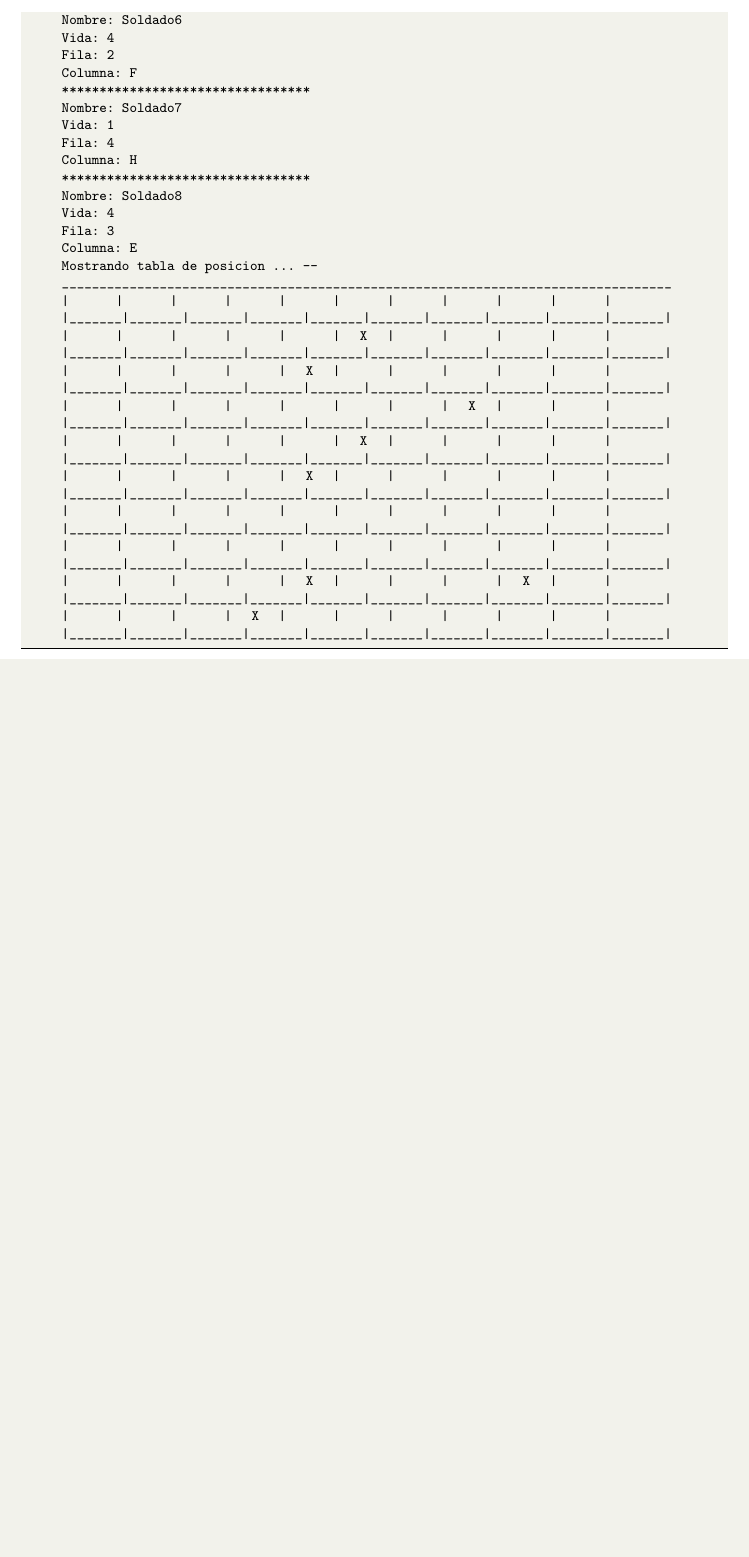
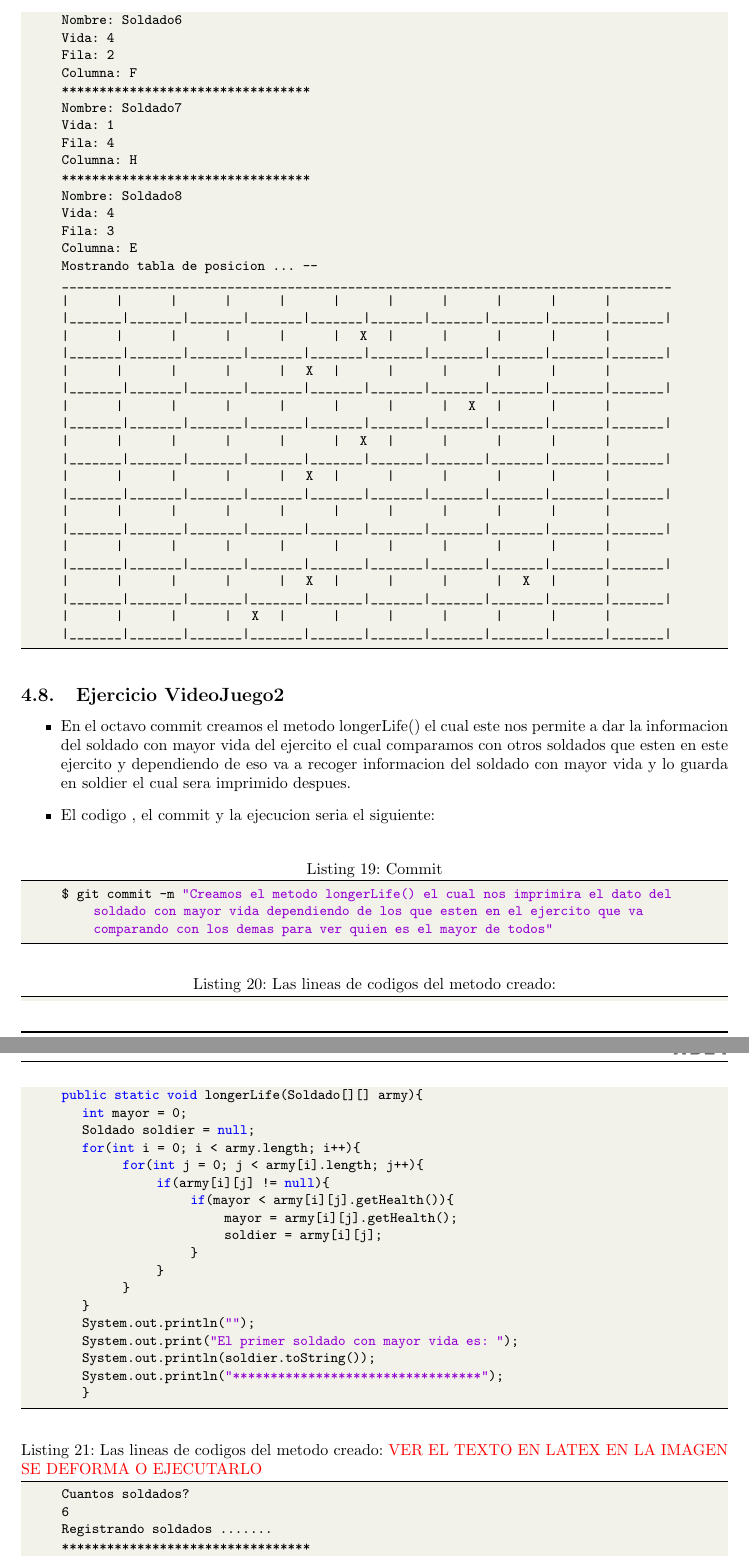
Before and after one commit to VictorMA18/fp2-23b, a LaTeX document (Fase02/Lab05/Latex/Informe05.tex): part of page 9 of 12 before the commit and two parts of pages 9 and 10 of 13 after it, the two joined at a grey line, cut so that both start at the same text, the shorter picture padded with empty space. Compiled offline with pdfLaTeX.

Commit message:
Actualizando el informe

```diff
--- a/Fase02/Lab05/Latex/Informe05.tex
+++ b/Fase02/Lab05/Latex/Informe05.tex
@@ -541,3 +541,38 @@
 		|_______|_______|_______|_______|_______|_______|_______|_______|_______|_______|
 
 	\end{lstlisting}
+	\subsection{Ejercicio VideoJuego2}
+	\begin{itemize}
+		\item En el octavo commit creamos el metodo longerLife() el cual este nos permite a dar la informacion del soldado con mayor vida del ejercito el cual comparamos con otros soldados que esten en este ejercito y dependiendo de eso va a recoger informacion del soldado con mayor vida y lo guarda en soldier el cual sera imprimido despues.
+		\item El codigo , el commit y la ejecucion seria el siguiente:
+	\end{itemize}
+	\begin{lstlisting}[language=bash,caption={Commit}][H]
+		$ git commit -m "Creamos el metodo longerLife() el cual nos imprimira el dato del soldado con mayor vida dependiendo de los que esten en el ejercito que va comparando con los demas para ver quien es el mayor de todos"
+	\end{lstlisting}
+	\begin{lstlisting}[language=java,caption={Las lineas de codigos del metodo creado:}][H]
+		public static void longerLife(Soldado[][] army){
+			int mayor = 0;
+			Soldado soldier = null;
+			for(int i = 0; i < army.length; i++){
+				   for(int j = 0; j < army[i].length; j++){
+						  if(army[i][j] != null){
+								 if(mayor < army[i][j].getHealth()){
+										mayor = army[i][j].getHealth();
+										soldier = army[i][j];
+								 }
+						  }
+				   }
+			}
+			System.out.println("");
+			System.out.print("El primer soldado con mayor vida es: ");
+			System.out.println(soldier.toString());
+			System.out.println("*********************************");
+	   	}
+	\end{lstlisting}
+	\begin{lstlisting}[language=java,caption={Las lineas de codigos del metodo creado: \textcolor{red}{VER EL TEXTO EN LATEX EN LA IMAGEN SE DEFORMA O EJECUTARLO}}][H]
+		Cuantos soldados?
+		6
+		Registrando soldados .......
+		*********************************
+		Nombre: Soldado0
+		Vida: 1
@@ -543,0 +608 @@
+		|       |       |       |       |       |       |   X   |       |       |       |
```
Also changed, not shown: Fase02/Lab05/Latex/Informe05.pdf, Fase02/Lab05/Latex/Informe05.tex (57 more changed lines), 1 other file.
